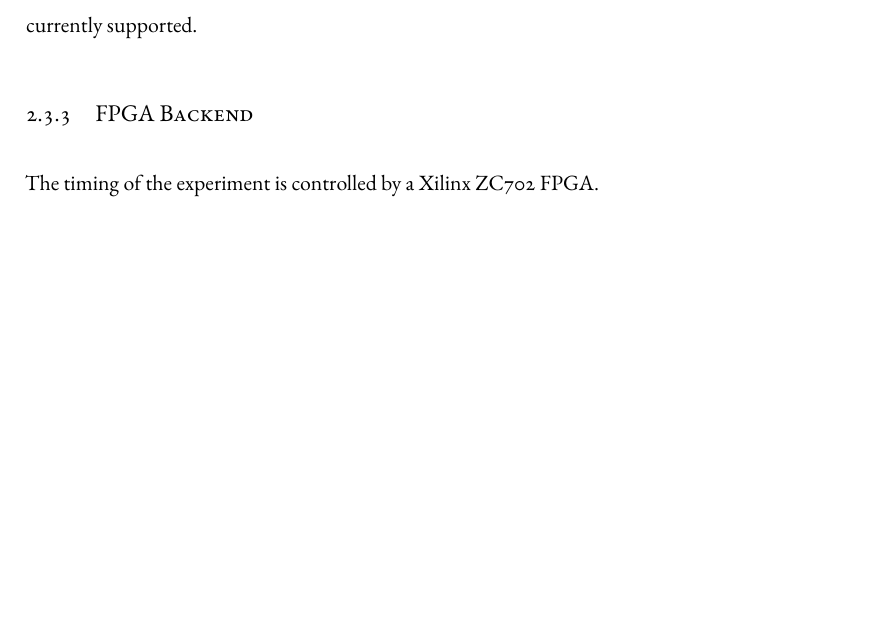
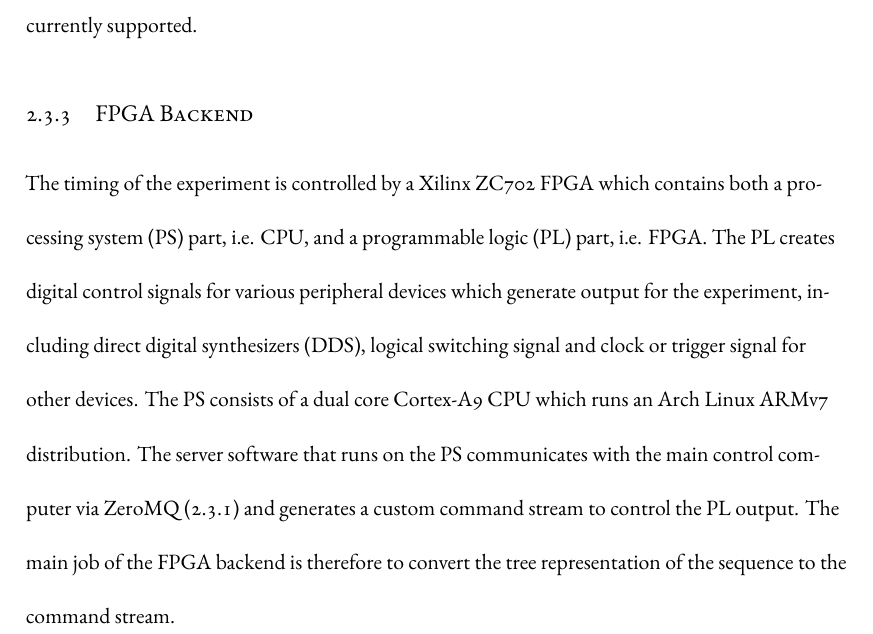
Before and after one commit to yuyichao/grad-thesis, a LaTeX thesis (dissertation.tex, which reads chapters/computer-control.tex): part of page 21 of 114, cut so that both start at the same text, the shorter picture padded with empty space. Compiled offline with XeLaTeX.

Commit message:
[computer-control] WIP: fpga backend

```diff
--- a/chapters/computer-control.tex
+++ b/chapters/computer-control.tex
@@ -344,7 +345,20 @@ Loops are not currently supported.
 
 \subsection{FPGA Backend}
 \todo{figure (block diagram)}
-The timing of the experiment is controlled by a Xilinx ZC702 FPGA.
+The timing of the experiment is controlled by a Xilinx ZC702 FPGA
+which contains both a processing system (PS) part, i.e. CPU,
+and a programmable logic (PL) part, i.e. FPGA.
+The PL creates digital control signals for various peripheral devices
+which generate output for the experiment,
+including direct digital synthesizers (DDS), logical switching signal
+and clock or trigger signal for other devices.
+The PS consists of a dual core Cortex-A9 CPU
+which runs an Arch Linux ARMv7 distribution.
+The server software that runs on the PS communicates with the main control computer
+via ZeroMQ (\ref{ch:computer-control:backend:net})
+and generates a custom command stream to control the PL output.
+The main job of the FPGA backend is therefore to convert
+the tree representation of the sequence to the command stream.
 
 (clock generation)
 (pulse merging)
```
Also changed, not shown: dissertation.pdf, chapters/computer-control.tex (1 more changed lines).
